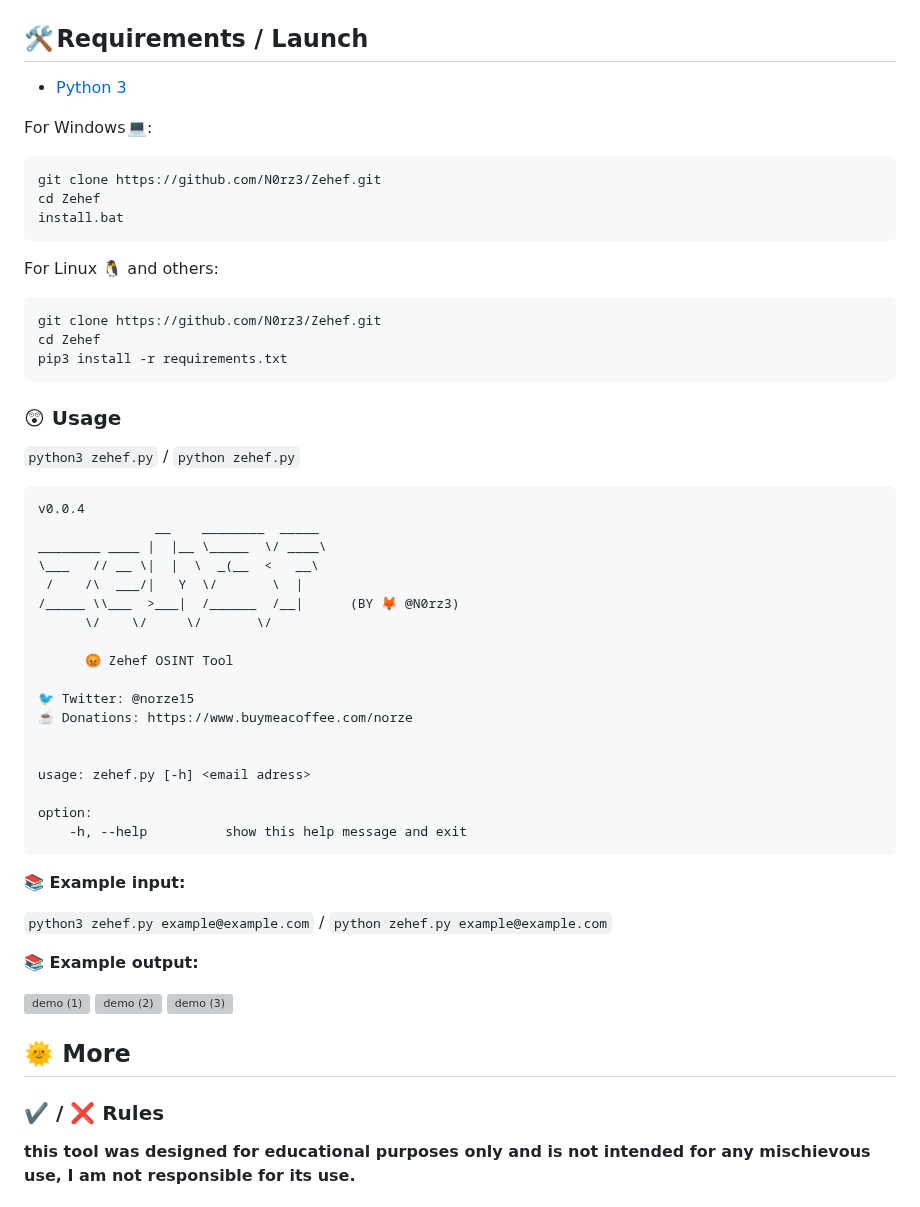
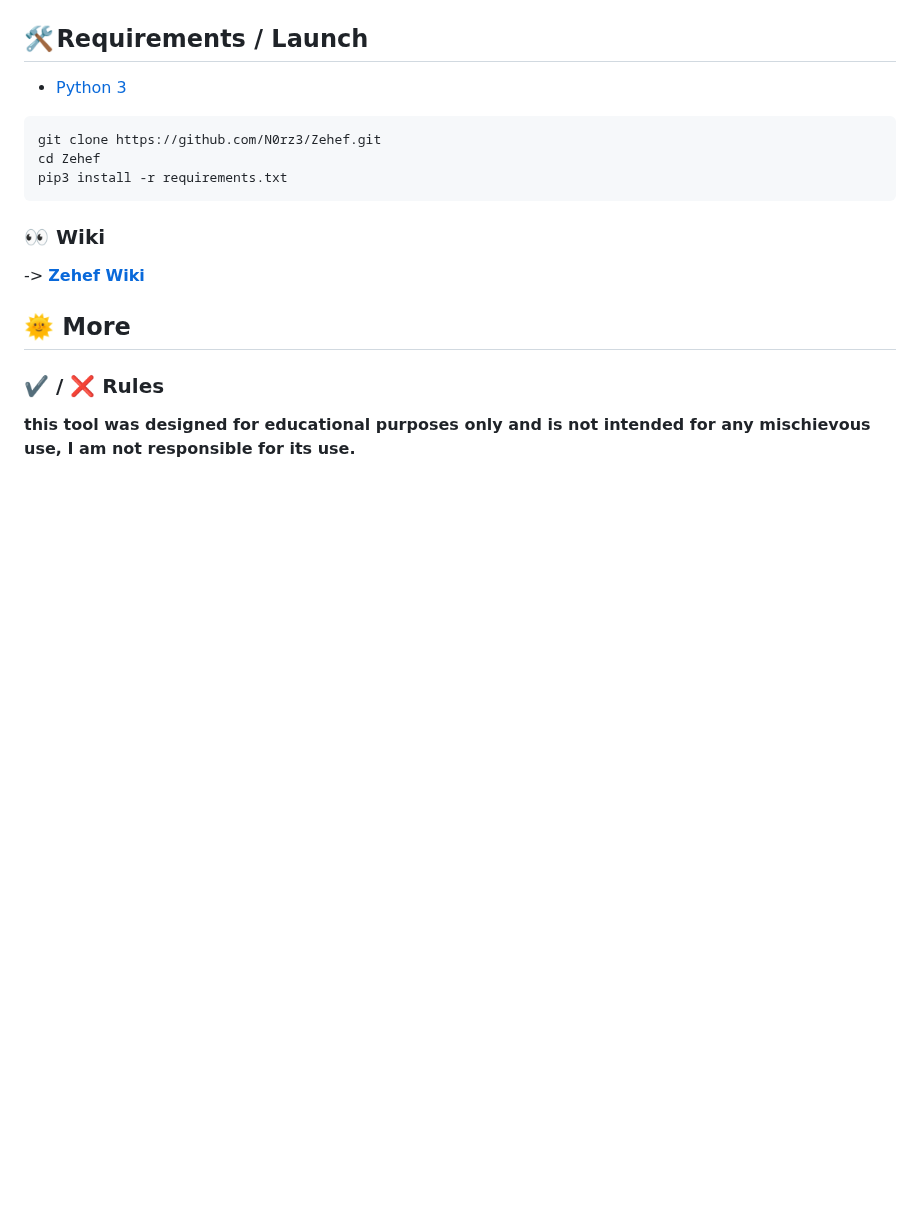
Before and after one commit to N0rz3/Zehef, a Markdown page: README.md, the part around one of its changes. Drawn GitHub-style; blank space fills up the shorter version; grey boxes are pictures that could not be loaded.

````diff
--- a/README.md
+++ b/README.md
@@ -53,58 +55,14 @@ thanks to Zehef, you can see if your personal or corporate email has leaked. You
 
 - [Python 3](https://www.python.org/downloads/)
 
-For Windows 💻:
-```
-git clone https://github.com/N0rz3/Zehef.git
-cd Zehef
-install.bat
-```
-
-For Linux 🐧 and others:
 ```
 git clone https://github.com/N0rz3/Zehef.git
 cd Zehef
 pip3 install -r requirements.txt
 ```
 
-
-### **😲 Usage**
-```python3 zehef.py``` / ```python zehef.py```
-```
-v0.0.4
-               __    ________  _____
-________ ____ |  |__ \_____  \/ ____\
-\___   // __ \|  |  \  _(__  <   __\
- /    /\  ___/|   Y  \/       \  |
-/_____ \\___  >___|  /______  /__|      (BY 🦊 @N0rz3)
-      \/    \/     \/       \/
-
-      😡 Zehef OSINT Tool
-
-🐦 Twitter: @norze15
-☕ Donations: https://www.buymeacoffee.com/norze
-
-
-usage: zehef.py [-h] <email adress>
-
-option:
-    -h, --help          show this help message and exit
-```
-
-
-**📚 Example input:**
-
-```python3 zehef.py example@example.com``` / ```python zehef.py example@example.com```
-
-**📚 Example output:**
-
-![demo (1)](https://github.com/N0rz3/Zehef/assets/123885505/b275e7a1-659b-4463-9f30-f56c28959b5a)
-![demo (2)](https://github.com/N0rz3/Zehef/assets/123885505/54b0b6a8-07cf-4cd2-9a49-ad1598b05dc4)
-![demo (3)](https://github.com/N0rz3/Zehef/assets/123885505/56f88231-cd88-4fdf-acde-f376fae8c11f)
-
-
-
-
+### 👀 Wiki
+-> **[Zehef Wiki](wiki/1-installation.md)**
 
 ## **🌞 More**
 
````
Also changed, not shown: other parts of README.md (+3 -1 lines).
